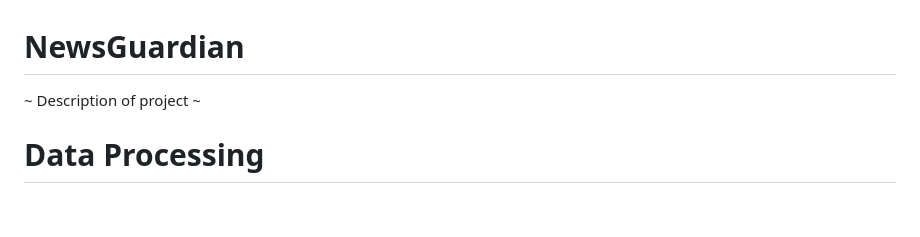
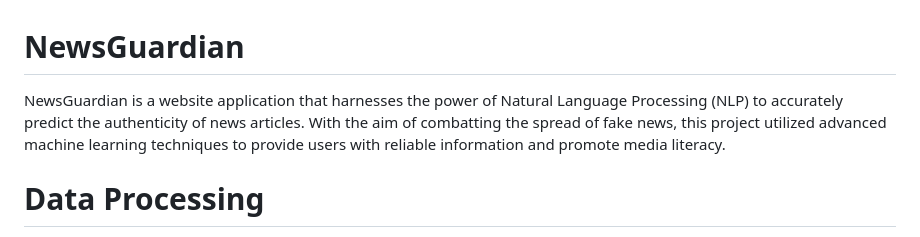
Before and after one commit to wjunwei2001/NewsGuardian, a Markdown page: README.md, the part around one of its changes. GitHub-like rendering; blank space fills up the shorter version.

```diff
--- a/README.md
+++ b/README.md
@@ -1,5 +1,5 @@
 # NewsGuardian
-~ Description of project ~
+NewsGuardian is a website application that harnesses the power of Natural Language Processing (NLP) to accurately predict the authenticity of news articles. With the aim of combatting the spread of fake news, this project utilized advanced machine learning techniques to provide users with reliable information and promote media literacy.
 
 # Data Processing
 The dataset used for training the models was obtained from Kaggle's Fake and Real News Dataset (https://www.kaggle.com/datasets/clmentbisaillon/fake-and-real-news-dataset). The dataset consists of texts which centred around political news in the United States.
```
Also changed, not shown: other parts of README.md (+1 -0 lines).
